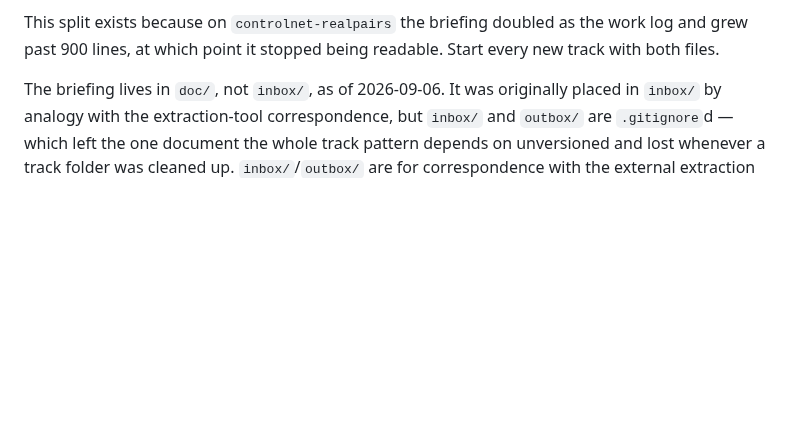
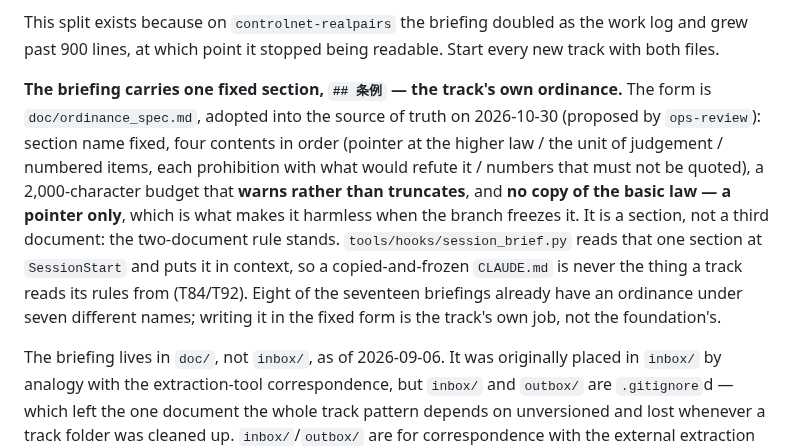
Before and after one commit to kuromook/gen_lineart, a Markdown page: doc/worktree_policy.md, the part around the change. Rendered like a GitHub page; blank space fills up the shorter version.

Commit message:
Adopt the ordinance form into the policy and send it to the four live tracks
`doc/ordinance_spec.md` is now pointed at from `§ Documentation Rules`: the
briefing carries one fixed section, `## 条例`, holding a pointer at the higher
law rather than a copy of it. That is the part that matters -- a copy freezes
when the branch is cut, and `fill-region`'s briefing is currently maintaining a
hand-written diff against a basic law it cannot see. It is a section, not a
third document, so the two-document rule is untouched.

The notice went to `census`, `colour-manuscripts`, `external-standard` and
`fill-region`: 第1条, discipline 10 and the two bars, that their own
`CLAUDE.md` copy is frozen and changed today, that the ordinance is theirs to
write, and that the git pre-commit shell already covers every tree while the
Claude-side hooks need `catch_up.py` or a rebase plus `/hooks` opened once. The
dormant `solid-fill` and `stroke-topology` get it when they resume; the nine
finished trees are records and are not touched.

Co-Authored-By: Claude Opus 5 <noreply@anthropic.com>
Claude-Session: https://claude.ai/code/session_01276Vi6cxFajbe57Qrx48N3

```diff
--- a/doc/worktree_policy.md
+++ b/doc/worktree_policy.md
@@ -119,6 +119,20 @@ Each track keeps two documents, and only two:
 This split exists because on `controlnet-realpairs` the briefing doubled as the
 work log and grew past 900 lines, at which point it stopped being readable.
 Start every new track with both files.
+
+**The briefing carries one fixed section, `## 条例` — the track's own ordinance.**
+The form is `doc/ordinance_spec.md`, adopted into the source of truth on
+2026-10-30 (proposed by `ops-review`): section name fixed, four contents in order
+(pointer at the higher law / the unit of judgement / numbered items, each
+prohibition with what would refute it / numbers that must not be quoted), a
+2,000-character budget that **warns rather than truncates**, and **no copy of the
+basic law — a pointer only**, which is what makes it harmless when the branch
+freezes it. It is a section, not a third document: the two-document rule stands.
+`tools/hooks/session_brief.py` reads that one section at `SessionStart` and puts
+it in context, so a copied-and-frozen `CLAUDE.md` is never the thing a track
+reads its rules from (T84/T92). Eight of the seventeen briefings already have an
+ordinance under seven different names; writing it in the fixed form is the
+track's own job, not the foundation's.
 
 The briefing lives in `doc/`, not `inbox/`, as of 2026-09-06. It was
 originally placed in `inbox/` by analogy with the extraction-tool
```
